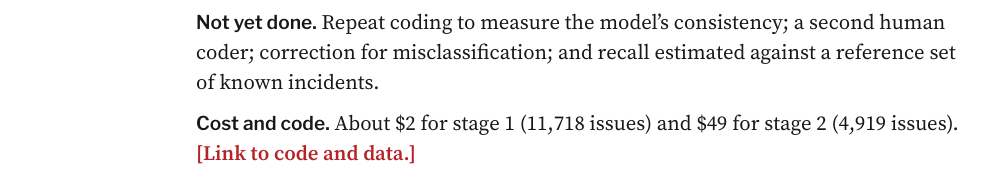
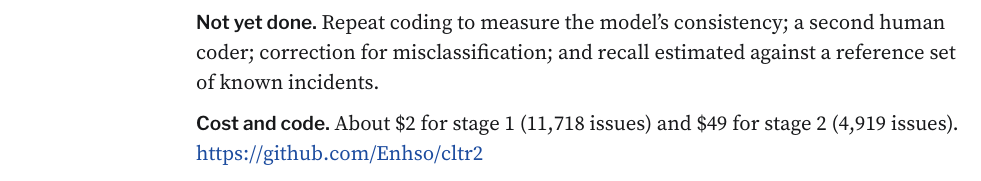
Before and after one commit to Enhso/cltr2, a LaTeX document (rtc/latex/essay.tex, which reads rtc/latex/body.tex): part of page 16 of 16, cut so that both start at the same text. Compiled offline with XeLaTeX; a missing font is replaced by an installed copy or a similar font.

Commit message:
Added link to code

```diff
--- a/rtc/latex/body.tex
+++ b/rtc/latex/body.tex
@@ -237,4 +237,4 @@ Only stage-2 codes are used for measurement; stage 1 defines the sampling strata
 
 \runin{Not yet done.} Repeat coding to measure the model’s consistency; a second human coder; correction for misclassification; and recall estimated against a reference set of known incidents.
 
-\runin{Cost and code.} About \$2 for stage 1 (11,718 issues) and \$49 for stage 2 (4,919 issues). \todo{Link to code and data.}
+\runin{Cost and code.} About \$2 for stage 1 (11,718 issues) and \$49 for stage 2 (4,919 issues). \url{https://github.com/Enhso/cltr2}
```
